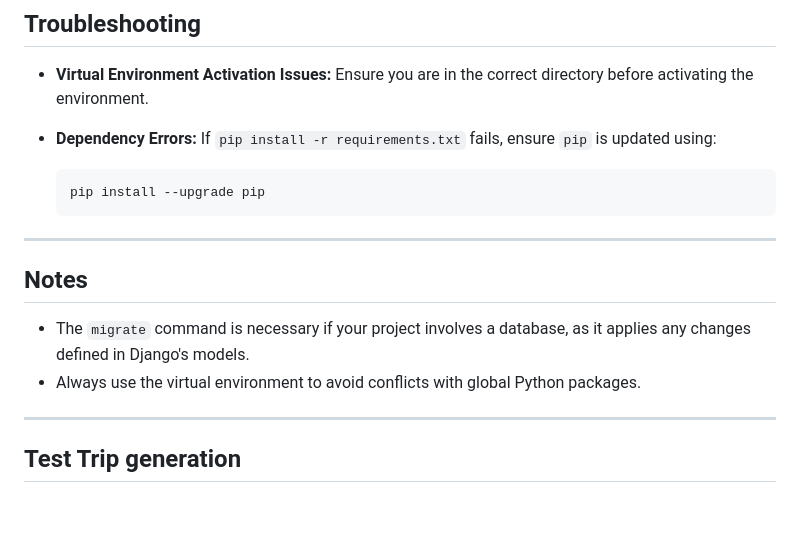
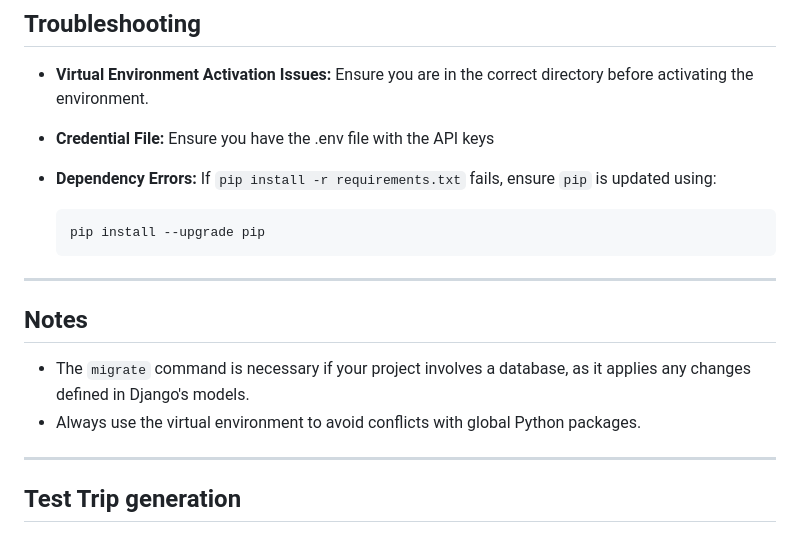
Before and after one commit to JosefinaFerrari/CityVG, a Markdown page: README.md, the part around the change. Rendered like a GitHub page; blank space fills up the shorter version.

````diff
--- a/README.md
+++ b/README.md
@@ -111,6 +111,7 @@ Ensure you have the following installed:
 ## Troubleshooting
 
 - **Virtual Environment Activation Issues:** Ensure you are in the correct directory before activating the environment.
+- **Credential File:** Ensure you have the .env file with the API keys
 - **Dependency Errors:** If `pip install -r requirements.txt` fails, ensure `pip` is updated using:
 
    ```bash
@@ -124,6 +125,7 @@ Ensure you have the following installed:
 - The `migrate` command is necessary if your project involves a database, as it applies any changes defined in Django's models.
 - Always use the virtual environment to avoid conflicts with global Python packages.
 
+
 ---
 
 ## Test Trip generation
````
